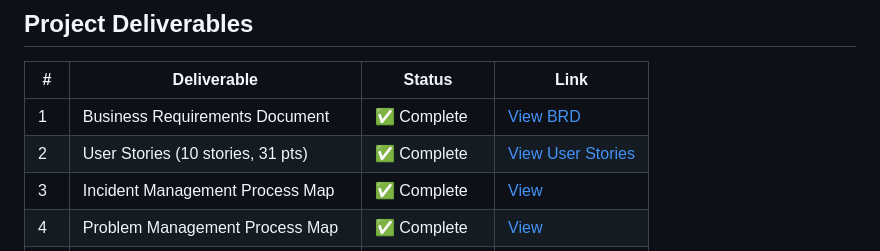
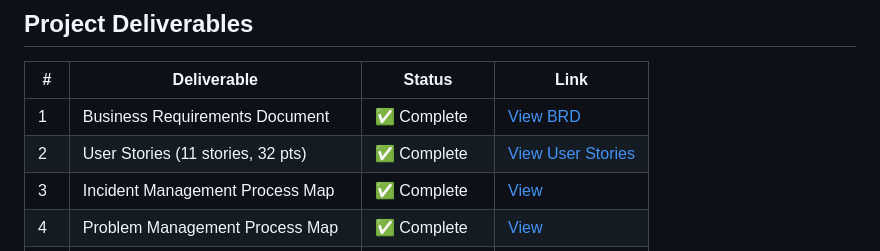
Before and after one commit to Harshall-Bhavsar/IT-Metrics-Dashboard, a Markdown page: README.md, the part around the change. GitHub-like rendering.

Commit message:
Update user stories count and points in README

```diff
--- a/README.md
+++ b/README.md
@@ -85,7 +85,7 @@ IT-Metrics-Dashboard/
 | # | Deliverable | Status | Link |
 |---|------------|--------|------|
 | 1 | Business Requirements Document | ✅ Complete | [View BRD](BRD/01_Business_Requirements_Document.pdf) |
-| 2 | User Stories (10 stories, 31 pts) | ✅ Complete | [View User Stories](02_User_Stories/02_User_Stories.pdf) |
+| 2 | User Stories (11 stories, 32 pts) | ✅ Complete | [View User Stories](02_User_Stories/02_User_Stories.pdf) |
 | 3 | Incident Management Process Map | ✅ Complete | [View](03_Process_Maps/01_Incident_Management_Process.md) |
 | 4 | Problem Management Process Map | ✅ Complete | [View](03_Process_Maps/02_Problem_Management_Process.md) |
 | 5 | Change Management Process Map | ✅ Complete | [View](03_Process_Maps/03_Change_Management_Process.md) |
```
